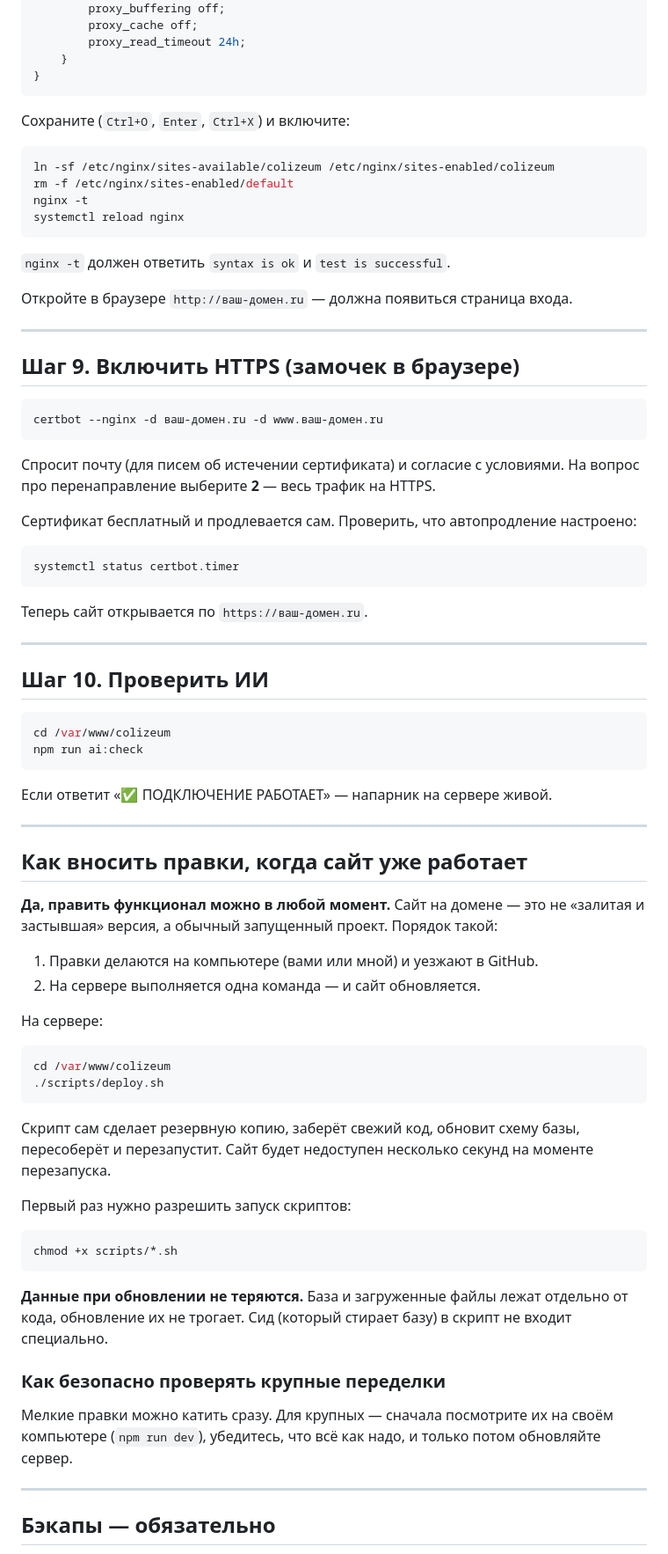
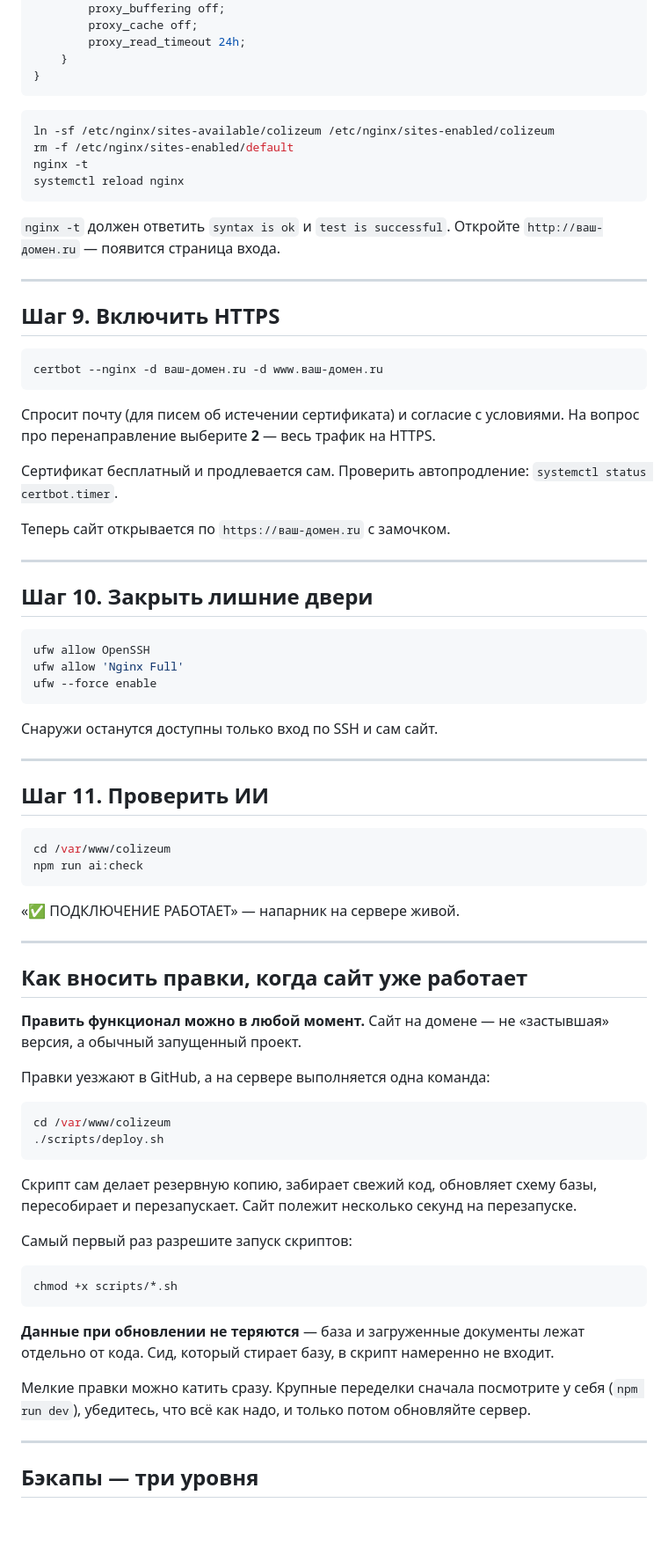
Before and after one commit to ArturFirstow/Colizeum__CRM, a Markdown page: docs/ДЕПЛОЙ.md, the part around one of its changes. Shown at 88% size. Drawn GitHub-style; blank space fills up the shorter version.

````diff
--- a/docs/ДЕПЛОЙ.md
+++ b/docs/ДЕПЛОЙ.md
@@ -258,8 +271,6 @@ server {
 }
 ```
 
-Сохраните (`Ctrl+O`, `Enter`, `Ctrl+X`) и включите:
-
 ```bash
 ln -sf /etc/nginx/sites-available/colizeum /etc/nginx/sites-enabled/colizeum
 rm -f /etc/nginx/sites-enabled/default
@@ -268,78 +279,77 @@ systemctl reload nginx
 ```
 
 `nginx -t` должен ответить `syntax is ok` и `test is successful`.
-
-Откройте в браузере `http://ваш-домен.ru` — должна появиться страница входа.
+Откройте `http://ваш-домен.ru` — появится страница входа.
 
 ---
 
-## Шаг 9. Включить HTTPS (замочек в браузере)
+## Шаг 9. Включить HTTPS
 
 ```bash
 certbot --nginx -d ваш-домен.ru -d www.ваш-домен.ru
 ```
 
-Спросит почту (для писем об истечении сертификата) и согласие с условиями.
-На вопрос про перенаправление выберите **2** — весь трафик на HTTPS.
+Спросит почту (для писем об истечении сертификата) и согласие с условиями. На
+вопрос про перенаправление выберите **2** — весь трафик на HTTPS.
 
-Сертификат бесплатный и продлевается сам. Проверить, что автопродление
-настроено:
+Сертификат бесплатный и продлевается сам. Проверить автопродление:
+`systemctl status certbot.timer`.
 
-```bash
-systemctl status certbot.timer
-```
-
-Теперь сайт открывается по `https://ваш-домен.ru`.
+Теперь сайт открывается по `https://ваш-домен.ru` с замочком.
 
 ---
 
-## Шаг 10. Проверить ИИ
+## Шаг 10. Закрыть лишние двери
+
+```bash
+ufw allow OpenSSH
+ufw allow 'Nginx Full'
+ufw --force enable
+```
+
+Снаружи останутся доступны только вход по SSH и сам сайт.
+
+---
+
+## Шаг 11. Проверить ИИ
 
 ```bash
 cd /var/www/colizeum
 npm run ai:check
 ```
 
-Если ответит «✅ ПОДКЛЮЧЕНИЕ РАБОТАЕТ» — напарник на сервере живой.
+«✅ ПОДКЛЮЧЕНИЕ РАБОТАЕТ» — напарник на сервере живой.
 
 ---
 
 ## Как вносить правки, когда сайт уже работает
 
-**Да, править функционал можно в любой момент.** Сайт на домене — это не
-«залитая и застывшая» версия, а обычный запущенный проект. Порядок такой:
+**Править функционал можно в любой момент.** Сайт на домене — не «застывшая»
+версия, а обычный запущенный проект.
 
-1. Правки делаются на компьютере (вами или мной) и уезжают в GitHub.
-2. На сервере выполняется одна команда — и сайт обновляется.
-
-На сервере:
+Правки уезжают в GitHub, а на сервере выполняется одна команда:
 
 ```bash
 cd /var/www/colizeum
 ./scripts/deploy.sh
 ```
 
-Скрипт сам сделает резервную копию, заберёт свежий код, обновит схему базы,
-пересоберёт и перезапустит. Сайт будет недоступен несколько секунд на моменте
-перезапуска.
+Скрипт сам делает резервную копию, забирает свежий код, обновляет схему базы,
+пересобирает и перезапускает. Сайт полежит несколько секунд на перезапуске.
 
-Первый раз нужно разрешить запуск скриптов:
+Самый первый раз разрешите запуск скриптов:
 
 ```bash
 chmod +x scripts/*.sh
 ```
 
-**Данные при обновлении не теряются.** База и загруженные файлы лежат отдельно
-от кода, обновление их не трогает. Сид (который стирает базу) в скрипт не
-входит специально.
+**Данные при обновлении не теряются** — база и загруженные документы лежат
+отдельно от кода. Сид, который стирает базу, в скрипт намеренно не входит.
 
-### Как безопасно проверять крупные переделки
-
-Мелкие правки можно катить сразу. Для крупных — сначала посмотрите их на своём
-компьютере (`npm run dev`), убедитесь, что всё как надо, и только потом
-обновляйте сервер.
+Мелкие правки можно катить сразу. Крупные переделки сначала посмотрите у себя
+(`npm run dev`), убедитесь, что всё как надо, и только потом обновляйте сервер.
 
 ---
 
-## Бэкапы — обязательно
+## Бэкапы — три уровня
 
````
Also changed, not shown: other parts of docs/ДЕПЛОЙ.md (+132 -116 lines).
